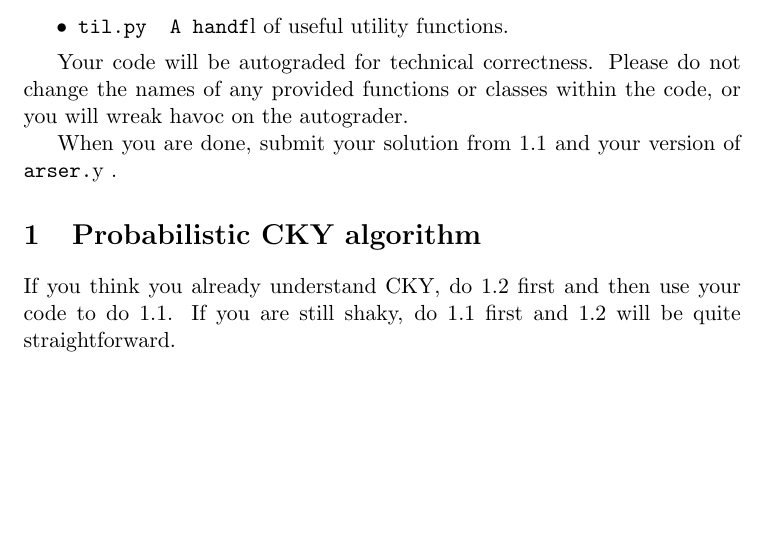
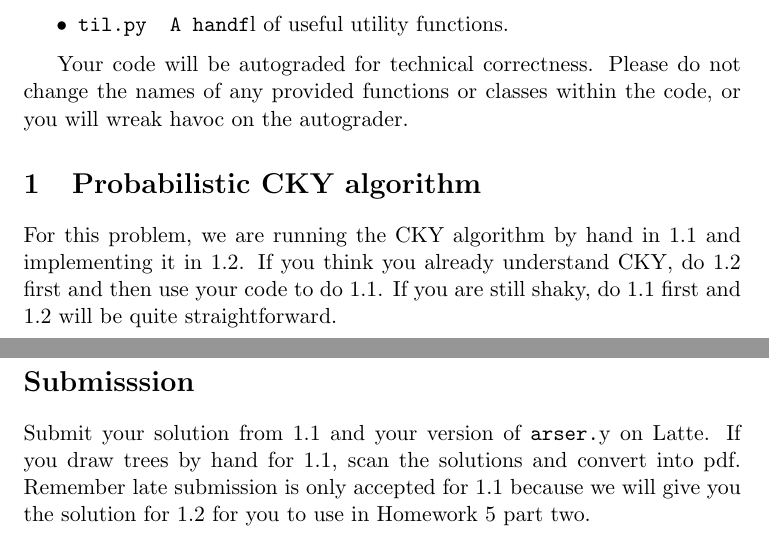
Before and after one commit to attapol/cs114spring2015hw, a LaTeX problem sheet (hw5/hw5.tex): part of page 1 of 3 before the commit and two parts of pages 1 and 4 of 4 after it, the two joined at a grey line, cut so that both start at the same text, the shorter picture padded with empty space. Compiled offline with pdfLaTeX.

Commit message:
submission instruction added

```diff
--- a/hw5/hw5.tex
+++ b/hw5/hw5.tex
@@ -41,10 +41,8 @@ Files you might want to look at:
 
 Your code will be autograded for technical correctness. Please do not change the names of any provided functions or classes within the code, or you will wreak havoc on the autograder.
 
-When you are done, submit your solution from 1.1 and your version of \verb parser.py  .
-
 \section{Probabilistic CKY algorithm}
-If you think you already understand CKY, do 1.2 first and then use your code to do 1.1.
+For this problem, we are running the CKY algorithm by hand in 1.1 and implementing it in 1.2. If you think you already understand CKY, do 1.2 first and then use your code to do 1.1.
 If you are still shaky, do 1.1 first and 1.2 will be quite straightforward.
 
 \subsection{By hand}
@@ -112,4 +109,10 @@ All you have to do is apply unary rules in the recursive case. If you've correct
 \end{verbatim}
 
 Note that you cannot get this output without correctly handling unary rules, because you'll never be able to get the {\verb TOP \verb => \verb S  at the top.
+
+
+\section*{Submisssion}
+Submit your solution from 1.1 and your version of \verb parser.py  on Latte. If you draw trees by hand for 1.1, scan the solutions and convert into pdf.
+Remember late submission is only accepted for 1.1 because we will give you the solution for 1.2 for you to use in Homework 5 part two.
+
 \end{document}
```
Also changed, not shown: hw5/hw5.pdf, hw5/hw5.tex (7 more changed lines).
